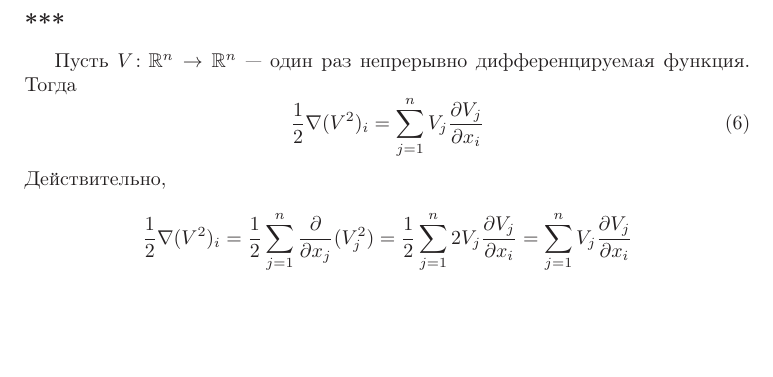
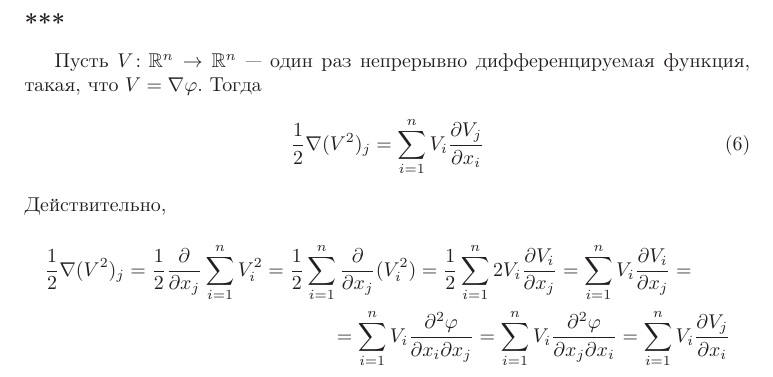
Before and after one commit to nickkolok/mmpp-met, a LaTeX book (mmpp-met.tex, which reads aux-formulas/1_2_nabla_V_2.tex): part of page 6 of 9, cut so that both start at the same text, the shorter picture padded with empty space. Compiled offline with LaTeX, dvips and Ghostscript.

Commit message:
Исправлены индексы во вспомогательной выкладке к интегралу Коши

```diff
--- a/aux-formulas/1_2_nabla_V_2.tex
+++ b/aux-formulas/1_2_nabla_V_2.tex
@@ -1,12 +1,17 @@
-Пусть $V \colon \R^n \to \R^n$ --- один раз непрерывно дифференцируемая функция.
+Пусть $V \colon \R^n \to \R^n$ --- один раз непрерывно дифференцируемая функция, такая, что $V = \nabla \varphi$.
 Тогда
 \begin{equation} \label{1-2-nabla-V-2}
-	\frac{1}{2}\nabla(V^2)_i  = \sum\limits_{j=1}^n V_j \frac{\partial V_j}{\partial x_i}
+	\frac{1}{2}\nabla(V^2)_j  = \sum\limits_{i=1}^n V_i \frac{\partial V_j}{\partial x_i}
 \end{equation}
 Действительно,
-\begin{equation*}
-	\frac{1}{2}\nabla(V^2)_i  =
-	\frac{1}{2} \sum\limits_{j=1}^{n} \frac{\partial}{\partial x_j}(V_j^2) =
-	\frac{1}{2} \sum\limits_{j=1}^{n} 2 V_j \frac{\partial V_j}{\partial x_i} =
-	\sum\limits_{j=1}^{n} V_j \frac{\partial V_j}{\partial x_i}
-\end{equation*}
+\begin{multline*}
+	\frac{1}{2} \nabla(V^2)_j  =
+	\frac{1}{2} \frac{\partial}{\partial x_j} \sum\limits_{i=1}^{n} V_i^2 =
+	\frac{1}{2} \sum\limits_{i=1}^{n} \frac{\partial}{\partial x_j}(V_i^2) =
+	\frac{1}{2} \sum\limits_{i=1}^{n} 2 V_i \frac{\partial V_i}{\partial x_j} =
+	\sum\limits_{i=1}^{n} V_i \frac{\partial V_i}{\partial x_j} =
+	\\ =
+	\sum\limits_{i=1}^{n} V_i \frac{\partial^2 \varphi}{\partial x_i \partial x_j} =
+	\sum\limits_{i=1}^{n} V_i \frac{\partial^2 \varphi}{\partial x_j \partial x_i} =
+	\sum\limits_{i=1}^{n} V_i \frac{\partial V_j}{\partial x_i}
+\end{multline*}
```
